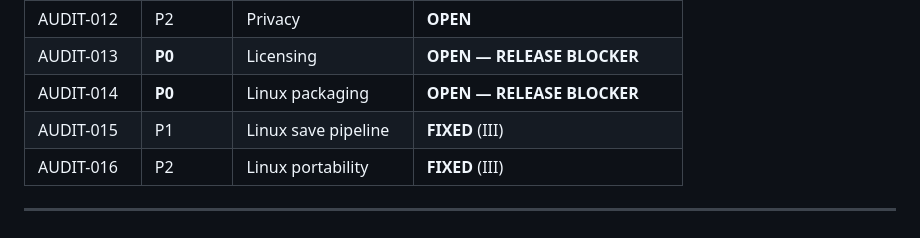
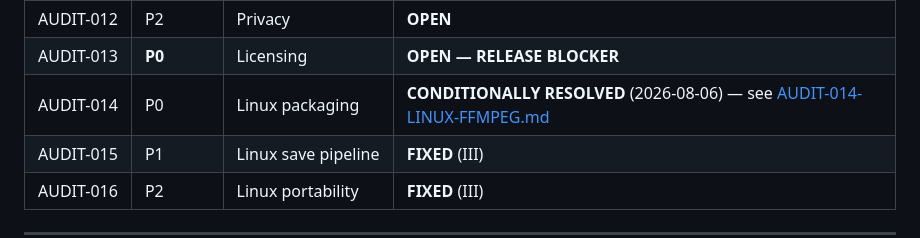
Before and after one commit to Crystal-the-dev/FTHR-Clips, a Markdown page: docs/AUDIT_REPORT.md, the part around the change. Rendered like a GitHub page.

```diff
--- a/docs/AUDIT_REPORT.md
+++ b/docs/AUDIT_REPORT.md
@@ -114,7 +114,7 @@ which desktop it detected and print the exact command to bind.
 | AUDIT-011 | P2 | UI responsiveness | **PARTIALLY FIXED** (III) |
 | AUDIT-012 | P2 | Privacy | **OPEN** |
 | AUDIT-013 | **P0** | Licensing | **OPEN — RELEASE BLOCKER** |
-| AUDIT-014 | **P0** | Linux packaging | **OPEN — RELEASE BLOCKER** |
+| AUDIT-014 | P0 | Linux packaging | **CONDITIONALLY RESOLVED** (2026-08-06) — see [AUDIT-014-LINUX-FFMPEG.md](AUDIT-014-LINUX-FFMPEG.md) |
 | AUDIT-015 | P1 | Linux save pipeline | **FIXED** (III) |
 | AUDIT-016 | P2 | Linux portability | **FIXED** (III) |
 
```
Also changed, not shown: README.md (+1 -0 lines), docs/AUDIT-014-LINUX-FFMPEG.md (added, +333 -0 lines).
